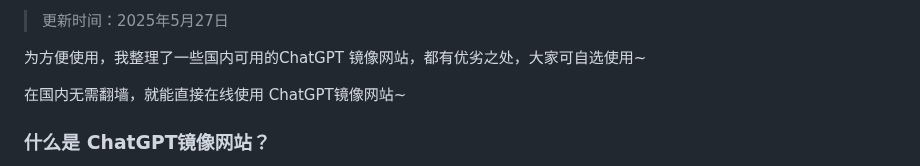
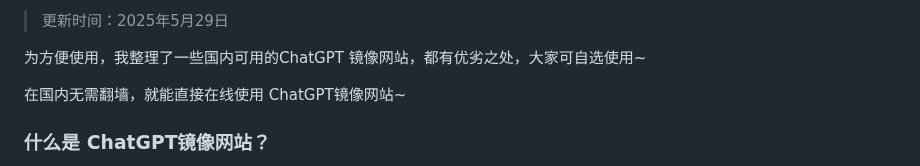
Before and after one commit to vbosoxo/chatgpt-website-zhongwen, a Markdown page: README.md, the part around one of its changes. GitHub-like rendering.

```diff
--- a/README.md
+++ b/README.md
@@ -2,5 +2,5 @@
 
-> 更新时间：2025年5月27日
+> 更新时间：2025年5月29日
 
 为方便使用，我整理了一些国内可用的ChatGPT 镜像网站，都有优劣之处，大家可自选使用~
 
```
Also changed, not shown: other parts of README.md (+1 -1 lines).
